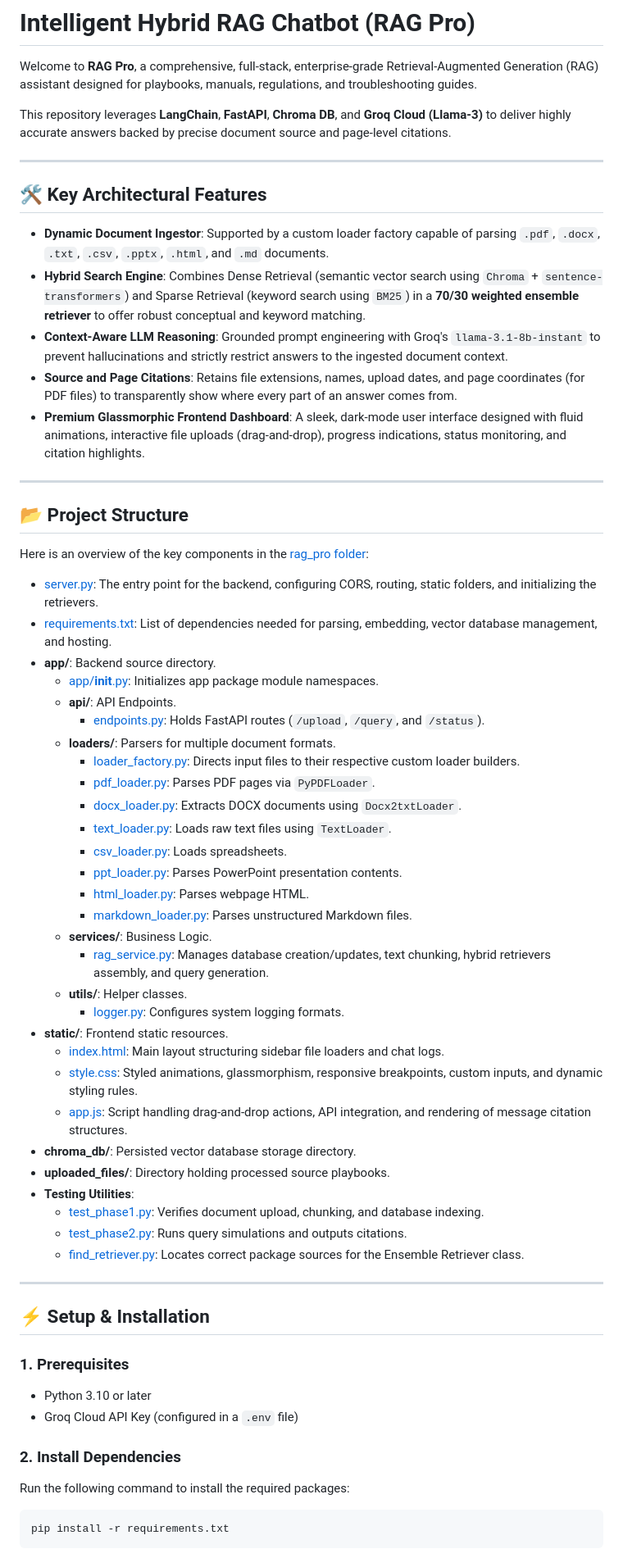
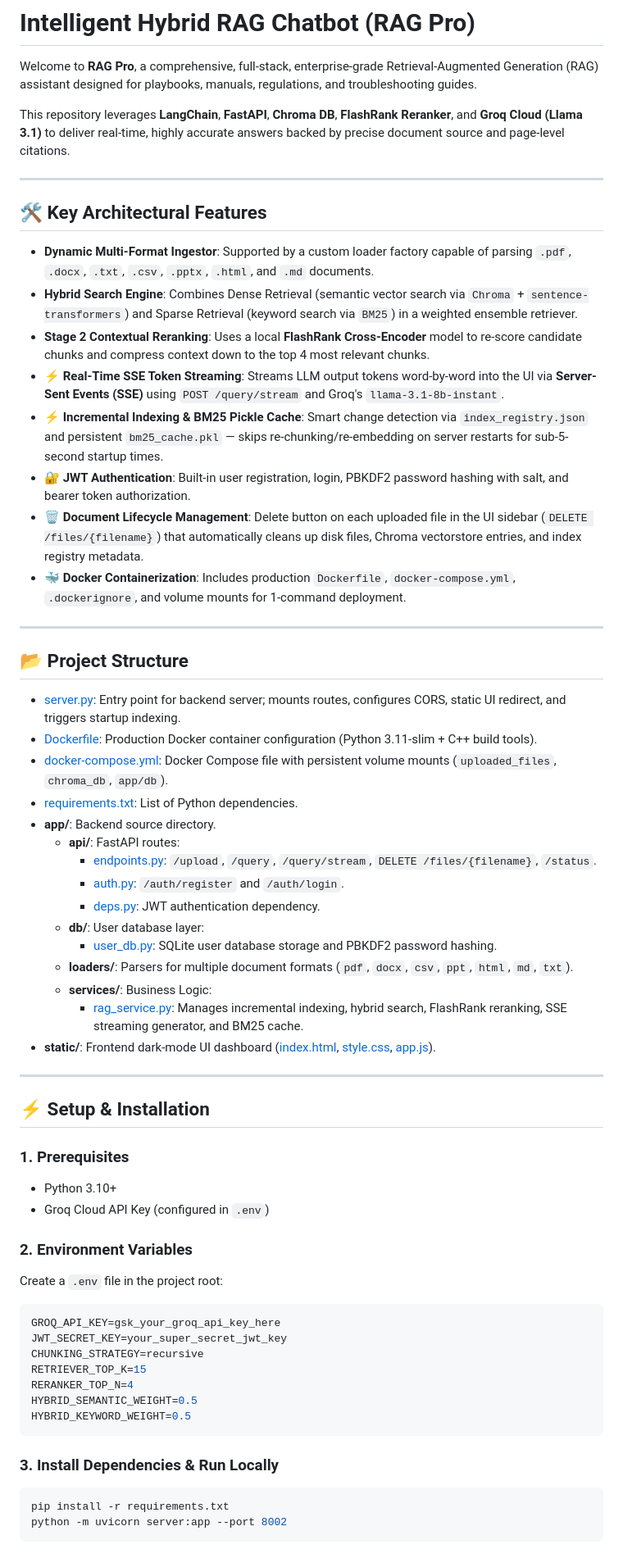
Before and after one commit to Mekavenkatakishore/rag, a Markdown page: README.md, the part around one of its changes. Shown at 82% size. GitHub-like rendering.

Commit message:
docs: Update README.md with SSE streaming, Docker, auth, and fast startup details

````diff
--- a/README.md
+++ b/README.md
@@ -2,64 +2,63 @@
 
 Welcome to **RAG Pro**, a comprehensive, full-stack, enterprise-grade Retrieval-Augmented Generation (RAG) assistant designed for playbooks, manuals, regulations, and troubleshooting guides.
 
-This repository leverages **LangChain**, **FastAPI**, **Chroma DB**, and **Groq Cloud (Llama-3)** to deliver highly accurate answers backed by precise document source and page-level citations.
+This repository leverages **LangChain**, **FastAPI**, **Chroma DB**, **FlashRank Reranker**, and **Groq Cloud (Llama 3.1)** to deliver real-time, highly accurate answers backed by precise document source and page-level citations.
 
 ---
 
 ## 🛠️ Key Architectural Features
 
-- **Dynamic Document Ingestor**: Supported by a custom loader factory capable of parsing `.pdf`, `.docx`, `.txt`, `.csv`, `.pptx`, `.html`, and `.md` documents.
-- **Hybrid Search Engine**: Combines Dense Retrieval (semantic vector search using `Chroma` + `sentence-transformers`) and Sparse Retrieval (keyword search using `BM25`) in a **70/30 weighted ensemble retriever** to offer robust conceptual and keyword matching.
-- **Context-Aware LLM Reasoning**: Grounded prompt engineering with Groq's `llama-3.1-8b-instant` to prevent hallucinations and strictly restrict answers to the ingested document context.
-- **Source and Page Citations**: Retains file extensions, names, upload dates, and page coordinates (for PDF files) to transparently show where every part of an answer comes from.
-- **Premium Glassmorphic Frontend Dashboard**: A sleek, dark-mode user interface designed with fluid animations, interactive file uploads (drag-and-drop), progress indications, status monitoring, and citation highlights.
+- **Dynamic Multi-Format Ingestor**: Supported by a custom loader factory capable of parsing `.pdf`, `.docx`, `.txt`, `.csv`, `.pptx`, `.html`, and `.md` documents.
+- **Hybrid Search Engine**: Combines Dense Retrieval (semantic vector search via `Chroma` + `sentence-transformers`) and Sparse Retrieval (keyword search via `BM25`) in a weighted ensemble retriever.
+- **Stage 2 Contextual Reranking**: Uses a local **FlashRank Cross-Encoder** model to re-score candidate chunks and compress context down to the top 4 most relevant chunks.
+- **⚡ Real-Time SSE Token Streaming**: Streams LLM output tokens word-by-word into the UI via **Server-Sent Events (SSE)** using `POST /query/stream` and Groq's `llama-3.1-8b-instant`.
+- **⚡ Incremental Indexing & BM25 Pickle Cache**: Smart change detection via `index_registry.json` and persistent `bm25_cache.pkl` — skips re-chunking/re-embedding on server restarts for sub-5-second startup times.
+- **🔐 JWT Authentication**: Built-in user registration, login, PBKDF2 password hashing with salt, and bearer token authorization.
+- **🗑️ Document Lifecycle Management**: Delete button on each uploaded file in the UI sidebar (`DELETE /files/{filename}`) that automatically cleans up disk files, Chroma vectorstore entries, and index registry metadata.
+- **🐳 Docker Containerization**: Includes production `Dockerfile`, `docker-compose.yml`, `.dockerignore`, and volume mounts for 1-command deployment.
 
 ---
 
 ## 📂 Project Structure
 
-Here is an overview of the key components in the [rag_pro folder](file:///c:/Users/MekaKishore/workspaces/RAG/rag_pro):
-
-- [server.py](file:///c:/Users/MekaKishore/workspaces/RAG/rag_pro/server.py): The entry point for the backend, configuring CORS, routing, static folders, and initializing the retrievers.
-- [requirements.txt](file:///c:/Users/MekaKishore/workspaces/RAG/rag_pro/requirements.txt): List of dependencies needed for parsing, embedding, vector database management, and hosting.
+- [server.py](file:///c:/Users/MekaKishore/workspaces/RAG/rag_pro/server.py): Entry point for backend server; mounts routes, configures CORS, static UI redirect, and triggers startup indexing.
+- [Dockerfile](file:///c:/Users/MekaKishore/workspaces/RAG/rag_pro/Dockerfile): Production Docker container configuration (Python 3.11-slim + C++ build tools).
+- [docker-compose.yml](file:///c:/Users/MekaKishore/workspaces/RAG/rag_pro/docker-compose.yml): Docker Compose file with persistent volume mounts (`uploaded_files`, `chroma_db`, `app/db`).
+- [requirements.txt](file:///c:/Users/MekaKishore/workspaces/RAG/rag_pro/requirements.txt): List of Python dependencies.
 - **app/**: Backend source directory.
-  - [app/__init__.py](file:///c:/Users/MekaKishore/workspaces/RAG/rag_pro/app/__init__.py): Initializes app package module namespaces.
-  - **api/**: API Endpoints.
-    - [endpoints.py](file:///c:/Users/MekaKishore/workspaces/RAG/rag_pro/app/api/endpoints.py): Holds FastAPI routes (`/upload`, `/query`, and `/status`).
-  - **loaders/**: Parsers for multiple document formats.
-    - [loader_factory.py](file:///c:/Users/MekaKishore/workspaces/RAG/rag_pro/app/loaders/loader_factory.py): Directs input files to their respective custom loader builders.
-    - [pdf_loader.py](file:///c:/Users/MekaKishore/workspaces/RAG/rag_pro/app/loaders/pdf_loader.py): Parses PDF pages via `PyPDFLoader`.
-    - [docx_loader.py](file:///c:/Users/MekaKishore/workspaces/RAG/rag_pro/app/loaders/docx_loader.py): Extracts DOCX documents using `Docx2txtLoader`.
-    - [text_loader.py](file:///c:/Users/MekaKishore/workspaces/RAG/rag_pro/app/loaders/text_loader.py): Loads raw text files using `TextLoader`.
-    - [csv_loader.py](file:///c:/Users/MekaKishore/workspaces/RAG/rag_pro/app/loaders/csv_loader.py): Loads spreadsheets.
-    - [ppt_loader.py](file:///c:/Users/MekaKishore/workspaces/RAG/rag_pro/app/loaders/ppt_loader.py): Parses PowerPoint presentation contents.
-    - [html_loader.py](file:///c:/Users/MekaKishore/workspaces/RAG/rag_pro/app/loaders/html_loader.py): Parses webpage HTML.
-    - [markdown_loader.py](file:///c:/Users/MekaKishore/workspaces/RAG/rag_pro/app/loaders/markdown_loader.py): Parses unstructured Markdown files.
-  - **services/**: Business Logic.
-    - [rag_service.py](file:///c:/Users/MekaKishore/workspaces/RAG/rag_pro/app/services/rag_service.py): Manages database creation/updates, text chunking, hybrid retrievers assembly, and query generation.
-  - **utils/**: Helper classes.
-    - [logger.py](file:///c:/Users/MekaKishore/workspaces/RAG/rag_pro/app/utils/logger.py): Configures system logging formats.
-- **static/**: Frontend static resources.
-  - [index.html](file:///c:/Users/MekaKishore/workspaces/RAG/rag_pro/static/index.html): Main layout structuring sidebar file loaders and chat logs.
-  - [style.css](file:///c:/Users/MekaKishore/workspaces/RAG/rag_pro/static/style.css): Styled animations, glassmorphism, responsive breakpoints, custom inputs, and dynamic styling rules.
-  - [app.js](file:///c:/Users/MekaKishore/workspaces/RAG/rag_pro/static/app.js): Script handling drag-and-drop actions, API integration, and rendering of message citation structures.
-- **chroma_db/**: Persisted vector database storage directory.
-- **uploaded_files/**: Directory holding processed source playbooks.
-- **Testing Utilities**:
-  - [test_phase1.py](file:///c:/Users/MekaKishore/workspaces/RAG/rag_pro/test_phase1.py): Verifies document upload, chunking, and database indexing.
-  - [test_phase2.py](file:///c:/Users/MekaKishore/workspaces/RAG/rag_pro/test_phase2.py): Runs query simulations and outputs citations.
-  - [find_retriever.py](file:///c:/Users/MekaKishore/workspaces/RAG/rag_pro/find_retriever.py): Locates correct package sources for the Ensemble Retriever class.
+  - **api/**: FastAPI routes:
+    - [endpoints.py](file:///c:/Users/MekaKishore/workspaces/RAG/rag_pro/app/api/endpoints.py): `/upload`, `/query`, `/query/stream`, `DELETE /files/{filename}`, `/status`.
+    - [auth.py](file:///c:/Users/MekaKishore/workspaces/RAG/rag_pro/app/api/auth.py): `/auth/register` and `/auth/login`.
+    - [deps.py](file:///c:/Users/MekaKishore/workspaces/RAG/rag_pro/app/api/deps.py): JWT authentication dependency.
+  - **db/**: User database layer:
+    - [user_db.py](file:///c:/Users/MekaKishore/workspaces/RAG/rag_pro/app/db/user_db.py): SQLite user database storage and PBKDF2 password hashing.
+  - **loaders/**: Parsers for multiple document formats (`pdf`, `docx`, `csv`, `ppt`, `html`, `md`, `txt`).
+  - **services/**: Business Logic:
+    - [rag_service.py](file:///c:/Users/MekaKishore/workspaces/RAG/rag_pro/app/services/rag_service.py): Manages incremental indexing, hybrid search, FlashRank reranking, SSE streaming generator, and BM25 cache.
+- **static/**: Frontend dark-mode UI dashboard ([index.html](file:///c:/Users/MekaKishore/workspaces/RAG/rag_pro/static/index.html), [style.css](file:///c:/Users/MekaKishore/workspaces/RAG/rag_pro/static/style.css), [app.js](file:///c:/Users/MekaKishore/workspaces/RAG/rag_pro/static/app.js)).
 
 ---
 
 ## ⚡ Setup & Installation
 
 ### 1. Prerequisites
-- Python 3.10 or later
-- Groq Cloud API Key (configured in a `.env` file)
+- Python 3.10+
+- Groq Cloud API Key (configured in `.env`)
 
-### 2. Install Dependencies
-Run the following command to install the required packages:
+### 2. Environment Variables
+Create a `.env` file in the project root:
+```env
+GROQ_API_KEY=gsk_your_groq_api_key_here
+JWT_SECRET_KEY=your_super_secret_jwt_key
+CHUNKING_STRATEGY=recursive
+RETRIEVER_TOP_K=15
+RERANKER_TOP_N=4
+HYBRID_SEMANTIC_WEIGHT=0.5
+HYBRID_KEYWORD_WEIGHT=0.5
+```
+
+### 3. Install Dependencies & Run Locally
 ```bash
 pip install -r requirements.txt
+python -m uvicorn server:app --port 8002
 ```
````
Also changed, not shown: other parts of README.md (+18 -64 lines).
